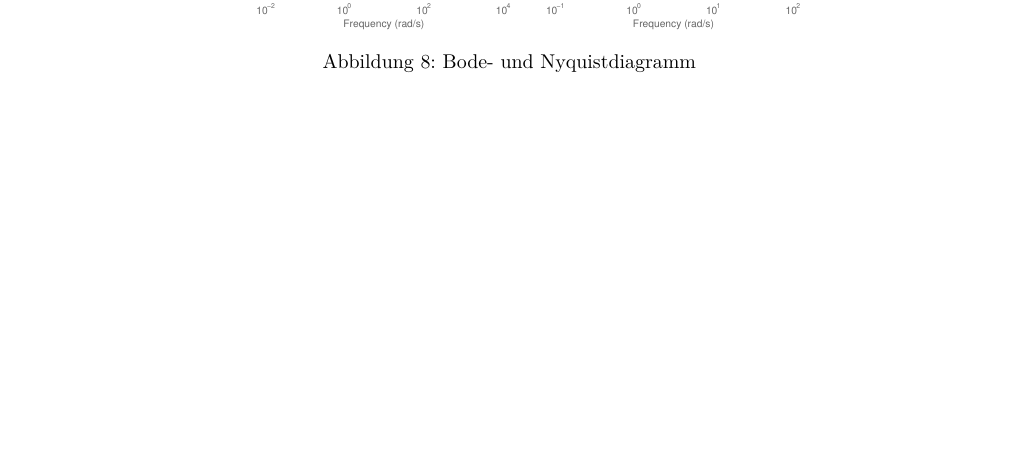
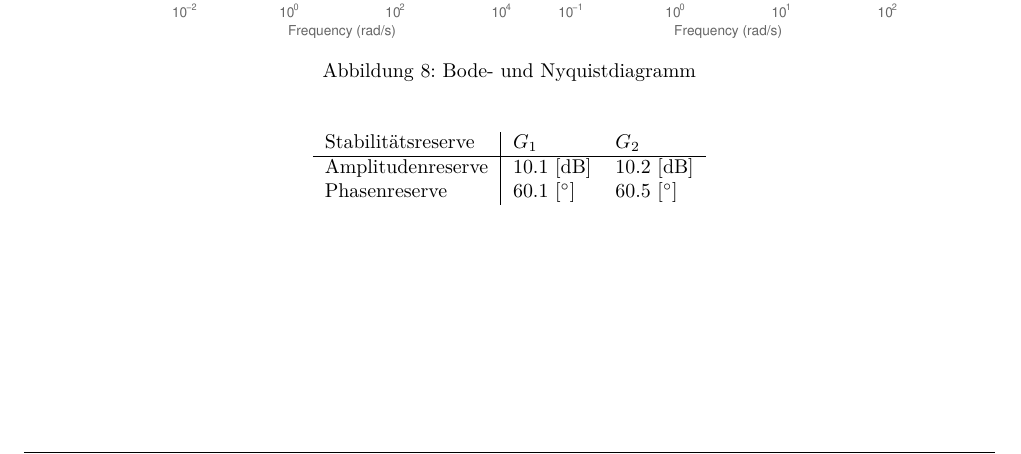
Before and after one commit to daniw/rt-l, a LaTeX document (luftkanal/luftkanal.tex, which reads luftkanal/07/pi_siso.tex): part of page 11 of 18, cut so that both start at the same text. Compiled offline with pdfLaTeX.

Commit message:
Stabilitätsreserve SISO

```diff
--- a/luftkanal/07/pi_siso.tex
+++ b/luftkanal/07/pi_siso.tex
@@ -1,7 +1,7 @@
 \section{Robuster Regler mit SISO Tool}
 \begin{figure}[h!]
     \centering
-    \includegraphics[width=0.6\textwidth]{07/diag_siso.pdf}
+    \includegraphics[width=0.8\textwidth]{07/diag_siso.pdf}
     \caption{Bode- und Nyquistdiagramm}
     \label{fig:07a}
 \end{figure}
@@ -11,3 +11,12 @@
     \caption{Schrittantwort}
     \label{fig:07b}
 \end{figure}
+\begin{table}[h!]
+    \centering
+    \begin{tabular}{l|ll}
+        Stabilitätsreserve  & $G_1$                     & $G_2$ \\
+        \hline
+        Amplitudenreserve   & $10.1~[\si{\deci\bel}]$   & $10.2~[\si{\deci\bel}]$ \\
+        Phasenreserve       & $60.1~[\si{\degree}]$     & $60.5~[\si{\degree}]$ \\
+    \end{tabular}
+\end{table}
```
Also changed, not shown: luftkanal/07/pi_siso.tex (2 more changed lines).
